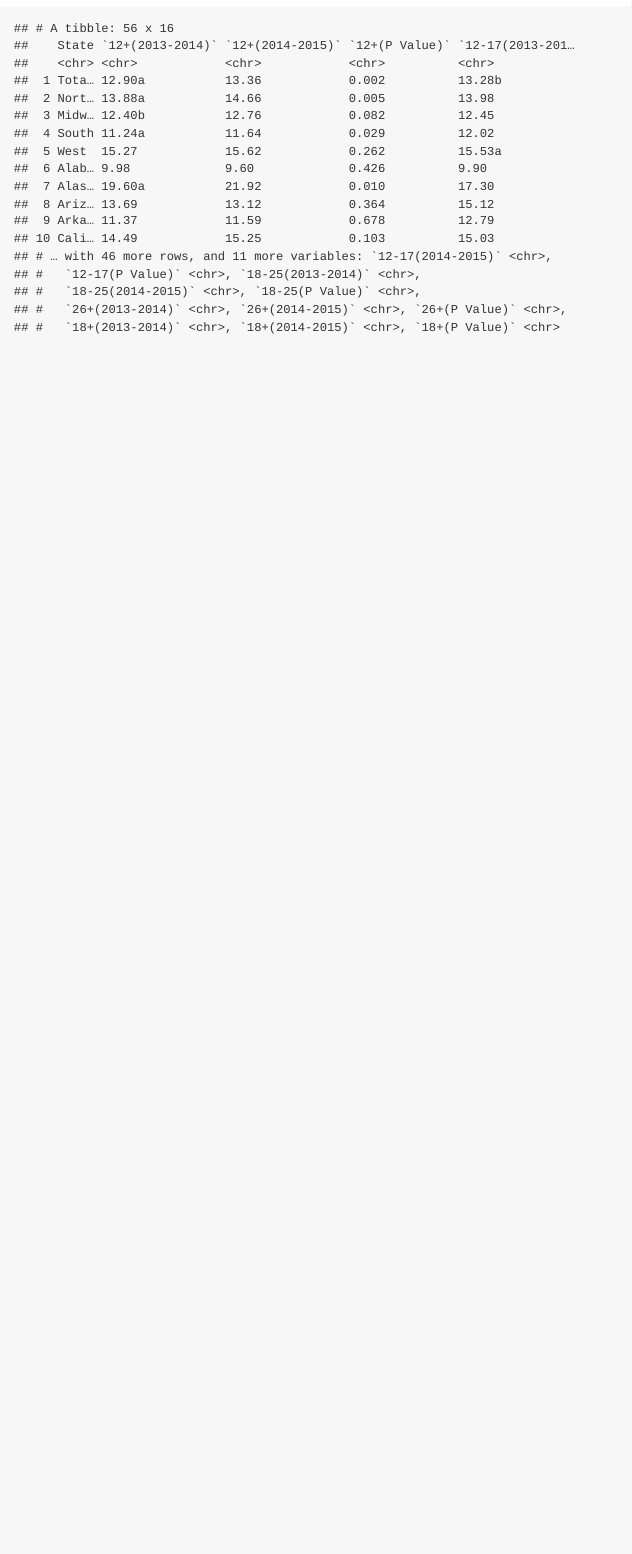
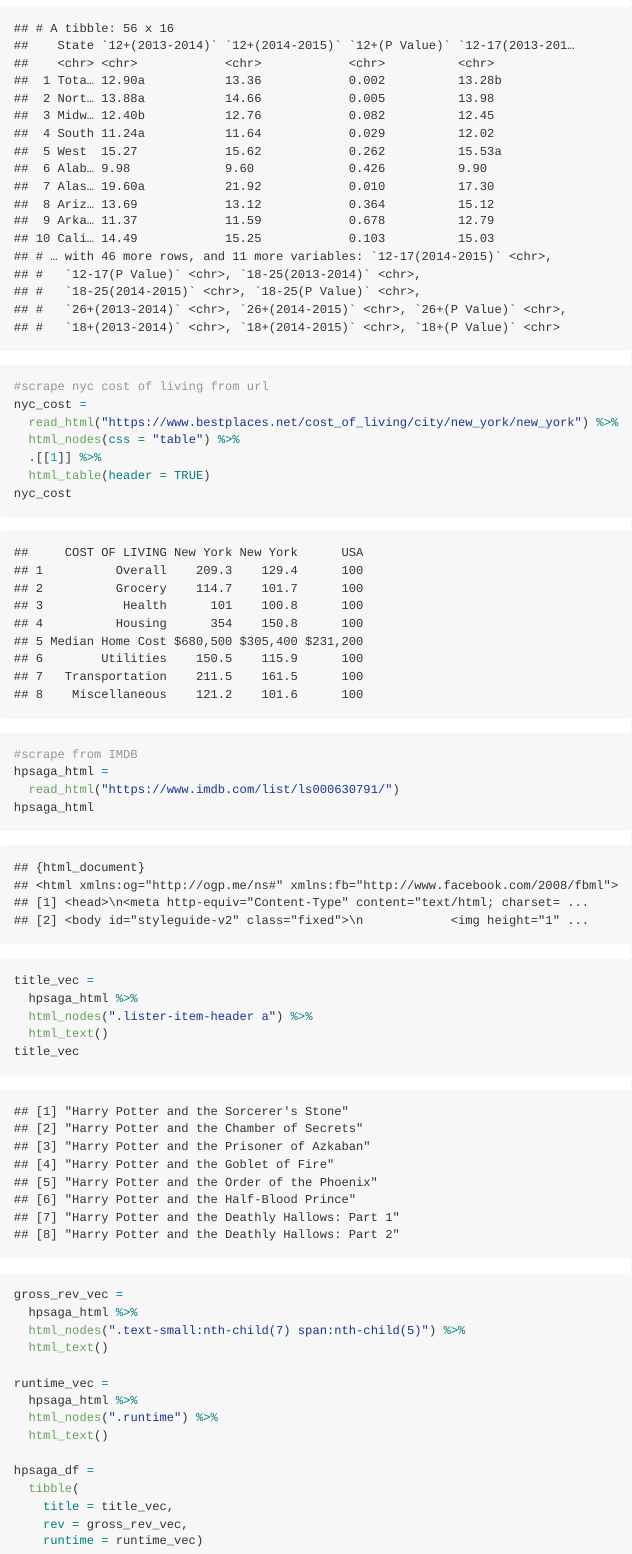
Before and after one commit to maryknoop/data_wrangling_ii, an R Markdown document (data_wrangling_ii_10082019.Rmd): the page in a window 1100 px wide, from 1990 px down. The pictures show the output file data_wrangling_ii_10082019.md that the author committed with the source, drawn offline in the style of GitHub; long lines of code are wrapped.

Commit message:
Scraping from IMDB

````diff
--- a/data_wrangling_ii_10082019.Rmd
+++ b/data_wrangling_ii_10082019.Rmd
@@ -48,3 +48,49 @@ table_marj =
   as_tibble()
 table_marj
 ```
+
+```{r}
+#scrape nyc cost of living from url
+nyc_cost =
+  read_html("https://www.bestplaces.net/cost_of_living/city/new_york/new_york") %>%
+  html_nodes(css = "table") %>%
+  .[[1]] %>%
+  html_table(header = TRUE)
+nyc_cost
+```
+
+```{r}
+#scrape from IMDB
+hpsaga_html =
+  read_html("https://www.imdb.com/list/ls000630791/")
+hpsaga_html
+
+```
+
+```{r}
+title_vec =
+  hpsaga_html %>%
+  html_nodes(".lister-item-header a") %>%
+  html_text()
+title_vec
+
+gross_rev_vec =
+  hpsaga_html %>%
+  html_nodes(".text-small:nth-child(7) span:nth-child(5)") %>%
+  html_text()
+
+runtime_vec =
+  hpsaga_html %>%
+  html_nodes(".runtime") %>%
+  html_text()
+
+hpsaga_df =
+  tibble(
+    title = title_vec,
+    rev = gross_rev_vec,
+    runtime = runtime_vec)
+
+
+
+
+```
````
Also changed, not shown: data_wrangling_ii_10082019.md.
